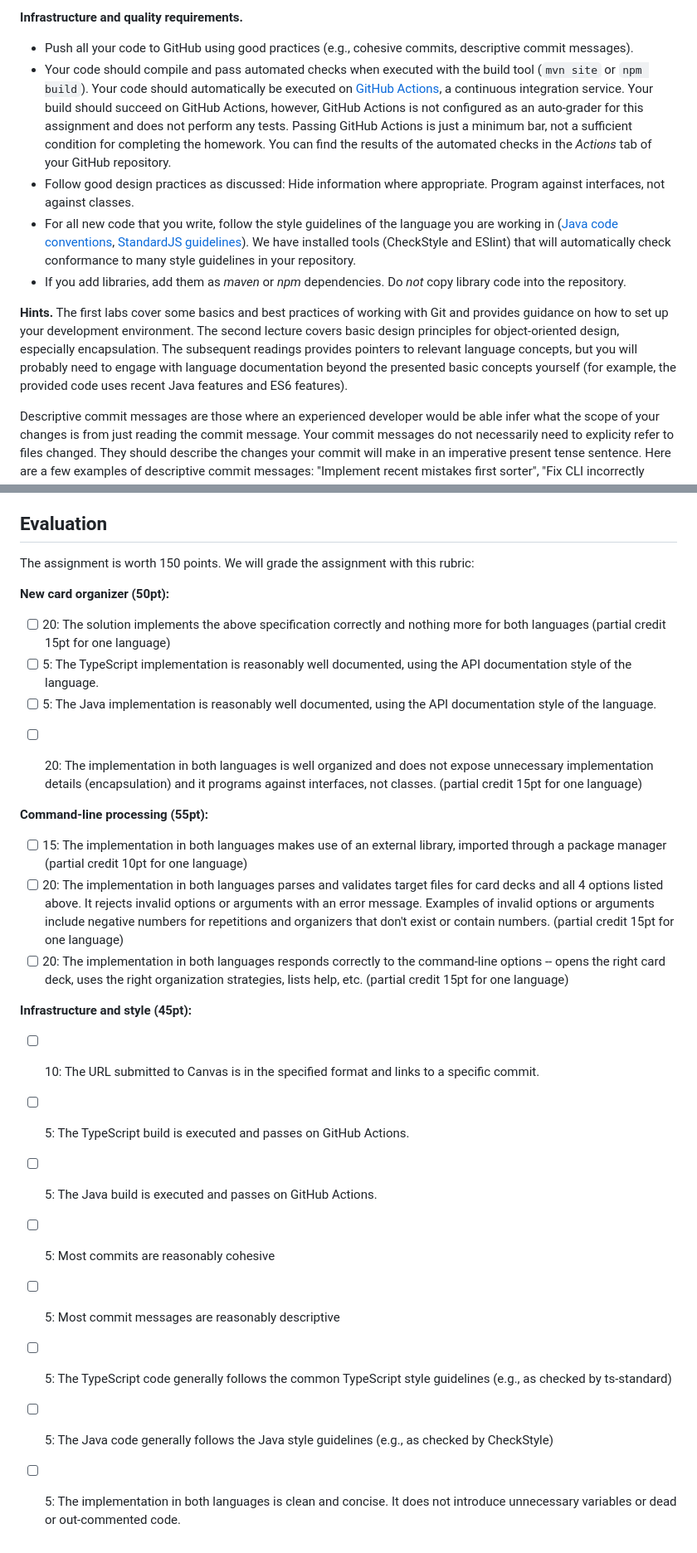
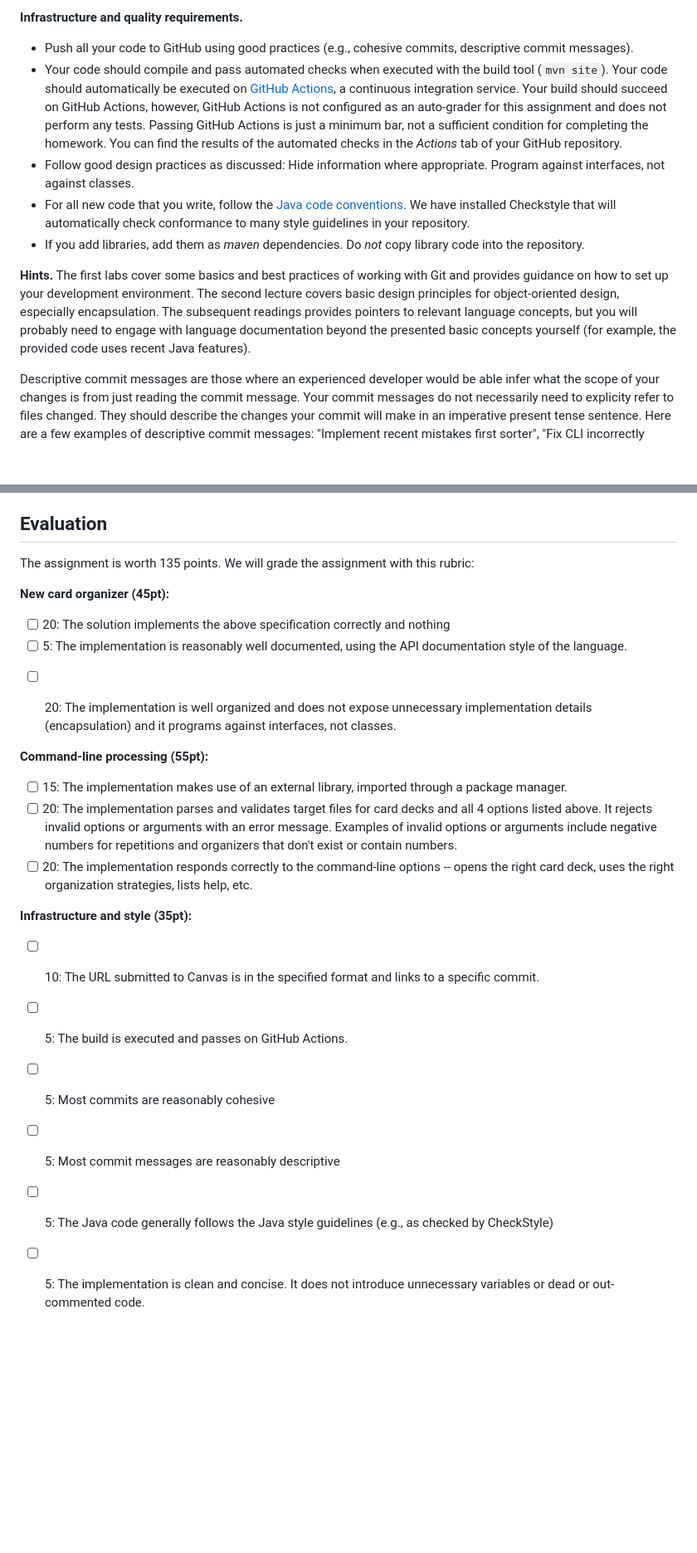
Before and after one commit to CMU-17-214/s2024, a Markdown page: assignments/hw1.md, 2 parts joined by grey strips. Shown at 83% size. GitHub-like rendering; blank space fills up the shorter version.

Commit message:
Update homework 1 instructions

```diff
--- a/assignments/hw1.md
+++ b/assignments/hw1.md
@@ -56,12 +54,12 @@ You are free to use any open source library on *Maven Central* or *npm* for this
 **Infrastructure and quality requirements.**
 
 * Push all your code to GitHub using good practices (e.g., cohesive commits, descriptive commit messages).
-* Your code should compile and pass automated checks when executed with the build tool (`mvn site` or `npm build`). Your code should automatically be executed on [GitHub Actions](https://github.com/features/actions), a continuous integration service. Your build should succeed on GitHub Actions, however, GitHub Actions is not configured as an auto-grader for this assignment and does not perform any tests. Passing GitHub Actions is just a minimum bar, not a sufficient condition for completing the homework. You can find the results of the automated checks in the _Actions_ tab of your GitHub repository.
+* Your code should compile and pass automated checks when executed with the build tool (`mvn site`). Your code should automatically be executed on [GitHub Actions](https://github.com/features/actions), a continuous integration service. Your build should succeed on GitHub Actions, however, GitHub Actions is not configured as an auto-grader for this assignment and does not perform any tests. Passing GitHub Actions is just a minimum bar, not a sufficient condition for completing the homework. You can find the results of the automated checks in the _Actions_ tab of your GitHub repository.
 * Follow good design practices as discussed: Hide information where appropriate. Program against interfaces, not against classes.
-* For all new code that you write, follow the style guidelines of the language you are working in ([Java code conventions](https://www.oracle.com/java/technologies/javase/codeconventions-introduction.html), [StandardJS guidelines](https://standardjs.com/)). We have installed tools (CheckStyle and ESlint) that will automatically check conformance to many style guidelines in your repository.
-* If you add libraries, add them as *maven* or *npm* dependencies. Do *not* copy library code into the repository.
+* For all new code that you write, follow the [Java code conventions](https://www.oracle.com/java/technologies/javase/codeconventions-introduction.html). We have installed Checkstyle that will automatically check conformance to many style guidelines in your repository.
+* If you add libraries, add them as *maven* dependencies. Do *not* copy library code into the repository.
 
-**Hints.** The first labs cover some basics and best practices of working with Git and provides guidance on how to set up your development environment. The second lecture covers basic design principles for object-oriented design, especially encapsulation. The subsequent readings provides pointers to relevant language concepts, but you will probably need to engage with language documentation beyond the presented basic concepts yourself (for example, the provided code uses recent Java features and ES6 features).
+**Hints.** The first labs cover some basics and best practices of working with Git and provides guidance on how to set up your development environment. The second lecture covers basic design principles for object-oriented design, especially encapsulation. The subsequent readings provides pointers to relevant language concepts, but you will probably need to engage with language documentation beyond the presented basic concepts yourself (for example, the provided code uses recent Java features).
 
 Descriptive commit messages are those where an experienced developer would be able infer what the scope of your changes is from just reading the commit message. Your commit messages do not necessarily need to explicity refer to files changed. They should describe the changes your commit will make in an imperative present tense sentence. Here are a few examples of descriptive commit messages: "Implement recent mistakes first sorter", "Fix CLI incorrectly handling repetitions", "Add documentation for recent mistakes first sorter". Avoid commit messages like "Finish Java" or "Add comments" as they don't have enough detail for someone to understand what exactly is being changed.
 
@@ -73,29 +71,26 @@ Always push all code to GitHub. Once you have pushed your final code there and a
 
 ## Evaluation
 
-The assignment is worth 150 points. We will grade the assignment with this rubric:
+The assignment is worth 135 points. We will grade the assignment with this rubric:
 
-**New card organizer (50pt):**
+**New card organizer (45pt):**
 
-- [ ] 20: The solution implements the above specification correctly and nothing more for both languages (partial credit 15pt for one language)
-- [ ] 5: The TypeScript implementation is reasonably well documented, using the API documentation style of the language.
-- [ ] 5: The Java implementation is reasonably well documented, using the API documentation style of the language.
-* [ ] 20: The implementation in both languages is well organized and does not expose unnecessary implementation details (encapsulation) and it programs against interfaces, not classes. (partial credit 15pt for one language)
+- [ ] 20: The solution implements the above specification correctly and nothing
+- [ ] 5: The implementation is reasonably well documented, using the API documentation style of the language.
+* [ ] 20: The implementation is well organized and does not expose unnecessary implementation details (encapsulation) and it programs against interfaces, not classes.
 
 
 **Command-line processing (55pt):**
 
-- [ ] 15: The implementation in both languages makes use of an external library, imported through a package manager (partial credit 10pt for one language)
-- [ ] 20: The implementation in both languages parses and validates target files for card decks and all 4 options listed above. It rejects invalid options or arguments with an error message. Examples of invalid options or arguments include negative numbers for repetitions and organizers that don't exist or contain numbers.  (partial credit 15pt for one language)
-- [ ] 20: The implementation in both languages responds correctly to the command-line options -- opens the right card deck, uses the right organization strategies, lists help, etc. (partial credit 15pt for one language)
+- [ ] 15: The implementation makes use of an external library, imported through a package manager.
+- [ ] 20: The implementation parses and validates target files for card decks and all 4 options listed above. It rejects invalid options or arguments with an error message. Examples of invalid options or arguments include negative numbers for repetitions and organizers that don't exist or contain numbers.
+- [ ] 20: The implementation responds correctly to the command-line options -- opens the right card deck, uses the right organization strategies, lists help, etc.
 
-**Infrastructure and style (45pt):**
+**Infrastructure and style (35pt):**
 
 * [ ] 10: The URL submitted to Canvas is in the specified format and links to a specific commit.
-* [ ] 5: The TypeScript build is executed and passes on GitHub Actions.
-* [ ] 5: The Java build is executed and passes on GitHub Actions.
+* [ ] 5: The build is executed and passes on GitHub Actions.
 * [ ] 5: Most commits are reasonably cohesive
 * [ ] 5: Most commit messages are reasonably descriptive
-* [ ] 5: The TypeScript code generally follows the common TypeScript style guidelines (e.g., as checked by ts-standard)
 * [ ] 5: The Java code generally follows the Java style guidelines (e.g., as checked by CheckStyle)
-* [ ] 5: The implementation in both languages is clean and concise. It does not introduce unnecessary variables or dead or out-commented code.
+* [ ] 5: The implementation is clean and concise. It does not introduce unnecessary variables or dead or out-commented code.
```
Also changed, not shown: other parts of assignments/hw1.md (+4 -6 lines).
